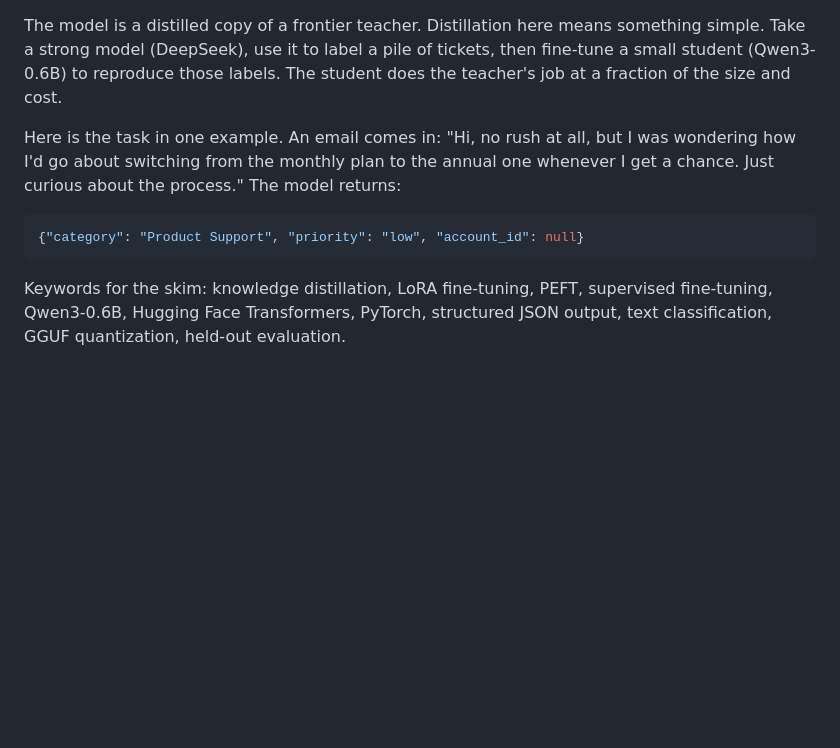
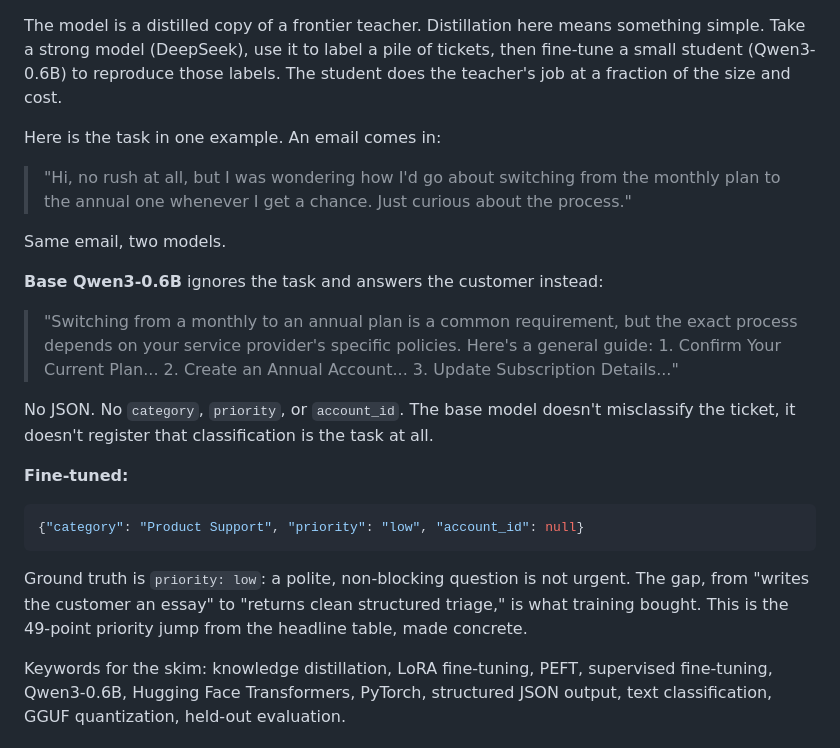
Before and after one commit to samad-zeeshan/Triage-0.6B, a Markdown page: README.md, the part around the change. GitHub-like rendering; blank space fills up the shorter version.

Commit message:
Enhance README with detailed example of model output and task distinction

````diff
--- a/README.md
+++ b/README.md
@@ -4,11 +4,25 @@ A 600M-parameter model that reads a support email and returns structured triage
 
 The model is a distilled copy of a frontier teacher. Distillation here means something simple. Take a strong model (DeepSeek), use it to label a pile of tickets, then fine-tune a small student (Qwen3-0.6B) to reproduce those labels. The student does the teacher's job at a fraction of the size and cost.
 
-Here is the task in one example. An email comes in: "Hi, no rush at all, but I was wondering how I'd go about switching from the monthly plan to the annual one whenever I get a chance. Just curious about the process." The model returns:
+Here is the task in one example. An email comes in:
+
+> "Hi, no rush at all, but I was wondering how I'd go about switching from the monthly plan to the annual one whenever I get a chance. Just curious about the process."
+
+Same email, two models.
+
+**Base Qwen3-0.6B** ignores the task and answers the customer instead:
+
+> "Switching from a monthly to an annual plan is a common requirement, but the exact process depends on your service provider's specific policies. Here's a general guide: 1. Confirm Your Current Plan... 2. Create an Annual Account... 3. Update Subscription Details..."
+
+No JSON. No `category`, `priority`, or `account_id`. The base model doesn't misclassify the ticket, it doesn't register that classification is the task at all.
+
+**Fine-tuned:**
 
 ```json
 {"category": "Product Support", "priority": "low", "account_id": null}
 ```
+
+Ground truth is `priority: low`: a polite, non-blocking question is not urgent. The gap, from "writes the customer an essay" to "returns clean structured triage," is what training bought. This is the 49-point priority jump from the headline table, made concrete.
 
 Keywords for the skim: knowledge distillation, LoRA fine-tuning, PEFT, supervised fine-tuning, Qwen3-0.6B, Hugging Face Transformers, PyTorch, structured JSON output, text classification, GGUF quantization, held-out evaluation.
 
````
